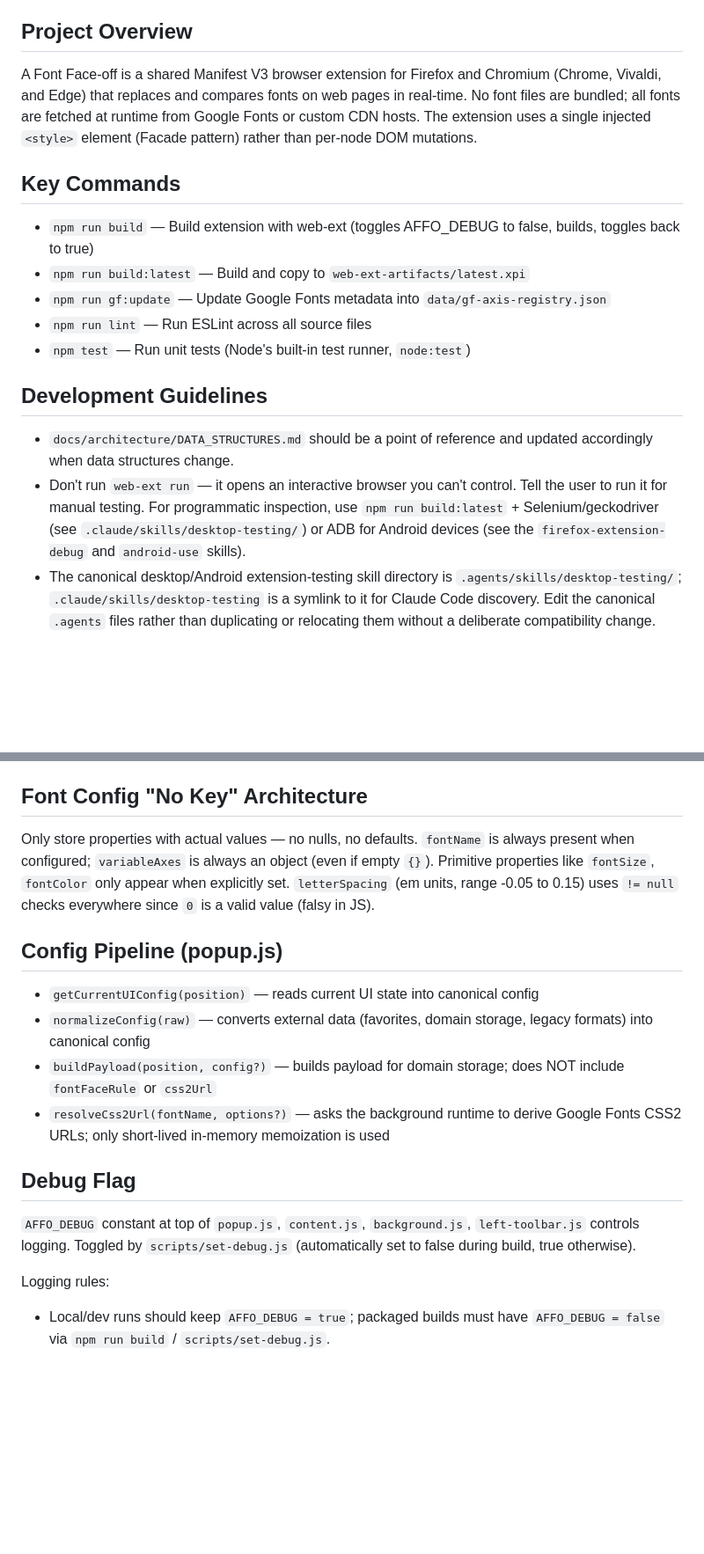
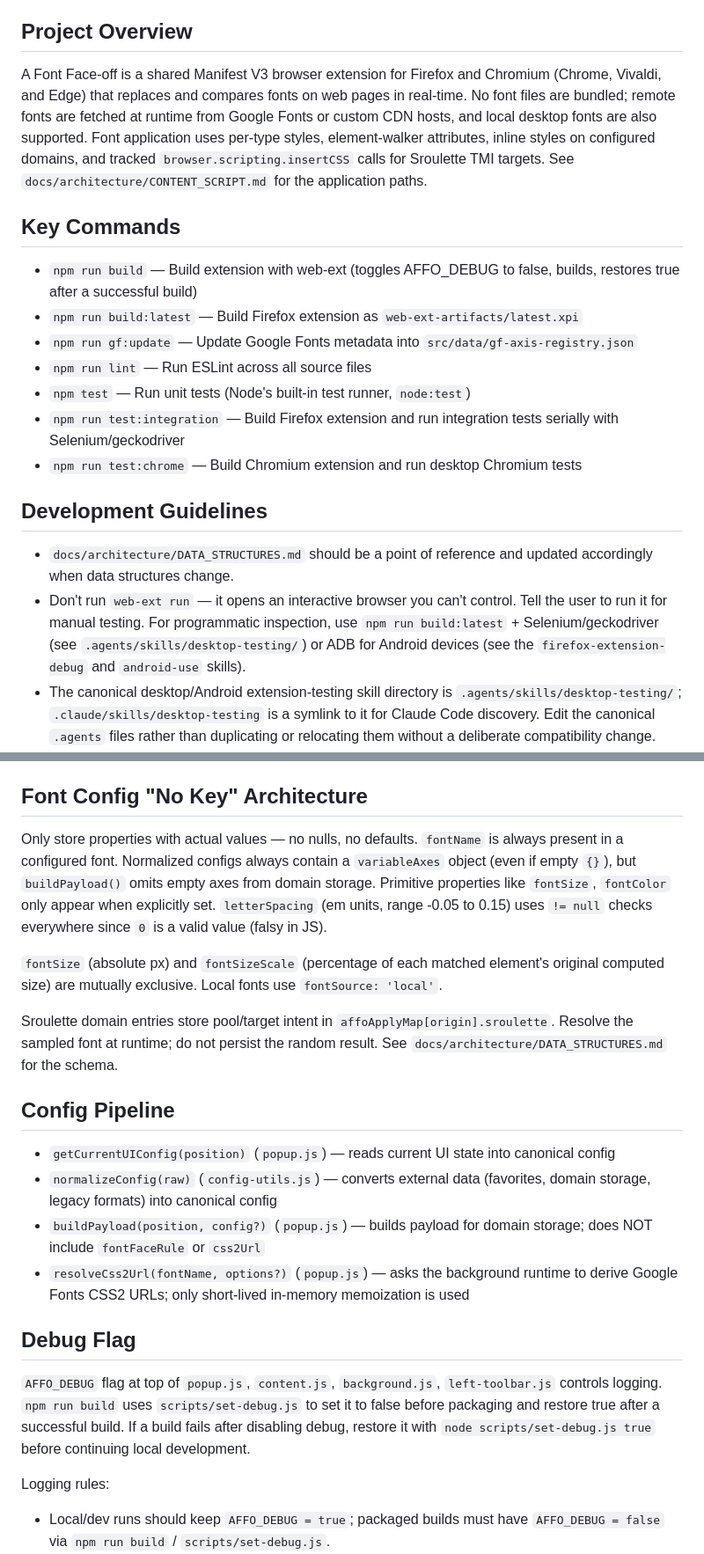
Before and after one commit to defmikekoh/a-font-face-off, a Markdown page: AGENTS.md, 2 parts joined by grey strips. Shown at 88% size. GitHub-like rendering; blank space fills up the shorter version.

Commit message:
chore: AGENTS.md updates

```diff
--- a/AGENTS.md
+++ b/AGENTS.md
@@ -4,20 +4,22 @@ This file provides guidance to Codex, Claude Code (claude.ai/code), and Gemini w
 
 ## Project Overview
 
-A Font Face-off is a shared Manifest V3 browser extension for Firefox and Chromium (Chrome, Vivaldi, and Edge) that replaces and compares fonts on web pages in real-time. No font files are bundled; all fonts are fetched at runtime from Google Fonts or custom CDN hosts. The extension uses a single injected `<style>` element (Facade pattern) rather than per-node DOM mutations.
+A Font Face-off is a shared Manifest V3 browser extension for Firefox and Chromium (Chrome, Vivaldi, and Edge) that replaces and compares fonts on web pages in real-time. No font files are bundled; remote fonts are fetched at runtime from Google Fonts or custom CDN hosts, and local desktop fonts are also supported. Font application uses per-type styles, element-walker attributes, inline styles on configured domains, and tracked `browser.scripting.insertCSS` calls for Sroulette TMI targets. See `docs/architecture/CONTENT_SCRIPT.md` for the application paths.
 
 ## Key Commands
 
-- `npm run build` — Build extension with web-ext (toggles AFFO_DEBUG to false, builds, toggles back to true)
-- `npm run build:latest` — Build and copy to `web-ext-artifacts/latest.xpi`
-- `npm run gf:update` — Update Google Fonts metadata into `data/gf-axis-registry.json`
+- `npm run build` — Build extension with web-ext (toggles AFFO_DEBUG to false, builds, restores true after a successful build)
+- `npm run build:latest` — Build Firefox extension as `web-ext-artifacts/latest.xpi`
+- `npm run gf:update` — Update Google Fonts metadata into `src/data/gf-axis-registry.json`
 - `npm run lint` — Run ESLint across all source files
 - `npm test` — Run unit tests (Node's built-in test runner, `node:test`)
+- `npm run test:integration` — Build Firefox extension and run integration tests serially with Selenium/geckodriver
+- `npm run test:chrome` — Build Chromium extension and run desktop Chromium tests
 
 ## Development Guidelines
 
 - `docs/architecture/DATA_STRUCTURES.md` should be a point of reference and updated accordingly when data structures change.
-- Don't run `web-ext run` — it opens an interactive browser you can't control. Tell the user to run it for manual testing. For programmatic inspection, use `npm run build:latest` + Selenium/geckodriver (see `.claude/skills/desktop-testing/`) or ADB for Android devices (see the `firefox-extension-debug` and `android-use` skills).
+- Don't run `web-ext run` — it opens an interactive browser you can't control. Tell the user to run it for manual testing. For programmatic inspection, use `npm run build:latest` + Selenium/geckodriver (see `.agents/skills/desktop-testing/`) or ADB for Android devices (see the `firefox-extension-debug` and `android-use` skills).
 - The canonical desktop/Android extension-testing skill directory is `.agents/skills/desktop-testing/`; `.claude/skills/desktop-testing` is a symlink to it for Claude Code discovery. Edit the canonical `.agents` files rather than duplicating or relocating them without a deliberate compatibility change.
 - **Safety boundary:** Android Selenium/geckodriver clears the selected Firefox package data when creating a session. Disposable browser testing is pre-approved on Samsung Galaxy Note10 `RF8M81WSL1V` for Firefox Nightly (`org.mozilla.fenix`), Vivaldi Snapshot (`com.vivaldi.browser.snapshot`), and Edge Canary (`com.microsoft.emmx.canary`). Snapshot and Canary permission includes app/profile resets, force-stop/relaunch, local extension install/reload/removal, and the developer settings needed for extension testing. Vivaldi stable (`com.vivaldi.browser`), Edge stable, other browser packages, devices, and Android users/work profiles require new explicit approval for destructive testing. The Firefox harness remains Firefox-only. (Tooling behavior, device specifics, and which paths are/aren't destructive are documented in the `desktop-testing` and `firefox-extension-debug` skills.)
 - Generally, don't create fallbacks to fix errors unless specifically told to.
@@ -59,18 +64,22 @@ Core keys: `affoApplyMap` (domain font configs), `affoUIState` (current UI state
 
 ## Font Config "No Key" Architecture
 
-Only store properties with actual values — no nulls, no defaults. `fontName` is always present when configured; `variableAxes` is always an object (even if empty `{}`). Primitive properties like `fontSize`, `fontColor` only appear when explicitly set. `letterSpacing` (em units, range -0.05 to 0.15) uses `!= null` checks everywhere since `0` is a valid value (falsy in JS).
+Only store properties with actual values — no nulls, no defaults. `fontName` is always present in a configured font. Normalized configs always contain a `variableAxes` object (even if empty `{}`), but `buildPayload()` omits empty axes from domain storage. Primitive properties like `fontSize`, `fontColor` only appear when explicitly set. `letterSpacing` (em units, range -0.05 to 0.15) uses `!= null` checks everywhere since `0` is a valid value (falsy in JS).
 
-## Config Pipeline (popup.js)
+`fontSize` (absolute px) and `fontSizeScale` (percentage of each matched element's original computed size) are mutually exclusive. Local fonts use `fontSource: 'local'`.
 
-- `getCurrentUIConfig(position)` — reads current UI state into canonical config
-- `normalizeConfig(raw)` — converts external data (favorites, domain storage, legacy formats) into canonical config
-- `buildPayload(position, config?)` — builds payload for domain storage; does NOT include `fontFaceRule` or `css2Url`
-- `resolveCss2Url(fontName, options?)` — asks the background runtime to derive Google Fonts CSS2 URLs; only short-lived in-memory memoization is used
+Sroulette domain entries store pool/target intent in `affoApplyMap[origin].sroulette`. Resolve the sampled font at runtime; do not persist the random result. See `docs/architecture/DATA_STRUCTURES.md` for the schema.
+
+## Config Pipeline
+
+- `getCurrentUIConfig(position)` (`popup.js`) — reads current UI state into canonical config
+- `normalizeConfig(raw)` (`config-utils.js`) — converts external data (favorites, domain storage, legacy formats) into canonical config
+- `buildPayload(position, config?)` (`popup.js`) — builds payload for domain storage; does NOT include `fontFaceRule` or `css2Url`
+- `resolveCss2Url(fontName, options?)` (`popup.js`) — asks the background runtime to derive Google Fonts CSS2 URLs; only short-lived in-memory memoization is used
 
 ## Debug Flag
 
-`AFFO_DEBUG` constant at top of `popup.js`, `content.js`, `background.js`, `left-toolbar.js` controls logging. Toggled by `scripts/set-debug.js` (automatically set to false during build, true otherwise).
+`AFFO_DEBUG` flag at top of `popup.js`, `content.js`, `background.js`, `left-toolbar.js` controls logging. `npm run build` uses `scripts/set-debug.js` to set it to false before packaging and restore true after a successful build. If a build fails after disabling debug, restore it with `node scripts/set-debug.js true` before continuing local development.
 
 Logging rules:
 
```
Also changed, not shown: other parts of AGENTS.md (+4 -1 lines).
